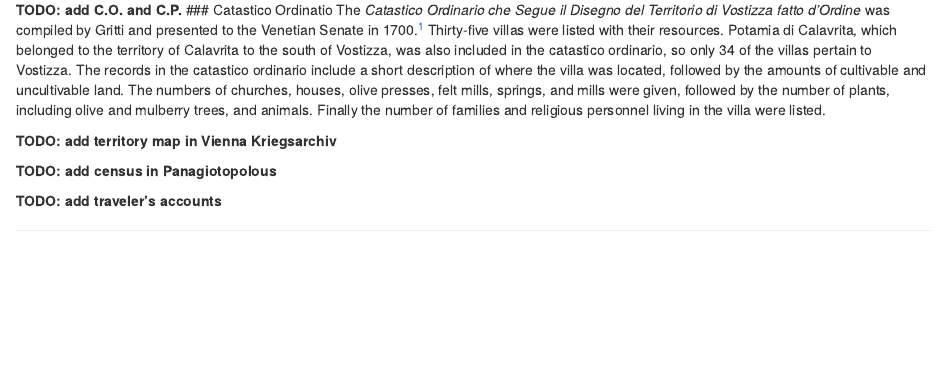
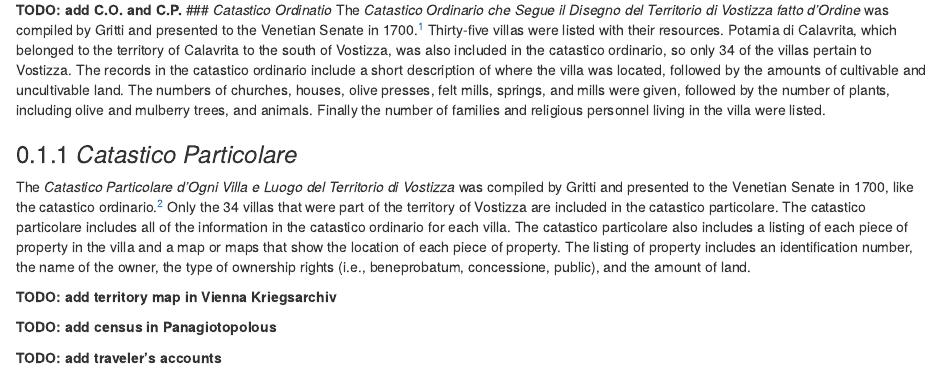
Before and after one commit to TheHelonaki/Vostizza-bookdown, an R Markdown document (01.2-sources.Rmd): the page in a window 1100 px wide, from 60 px down. Rendered offline with R 4.5, knitr and Pandoc, with nearby package versions; drawn as R Markdown's standard HTML page in place of the format the file asks for.

Commit message:
add CP text from thesis

```diff
--- a/01.2-sources.Rmd
+++ b/01.2-sources.Rmd
@@ -1,8 +1,11 @@
 ## Sources of Data on Venetian Vostizza {#sources}
 
 **TODO: add C.O. and C.P.**
-### Catastico Ordinatio
+### *Catastico Ordinatio*
 The *Catastico Ordinario che Segue il Disegno del Territorio di Vostizza fatto d’Ordine* was compiled by Gritti and presented to the Venetian Senate in 1700.^[ **TODO add ref** A.S.V. Grimani b.81/17-3] Thirty-five villas were listed with their resources. Potamia di Calavrita, which belonged to the territory of Calavrita to the south of Vostizza, was also included in the catastico ordinario, so only 34 of the villas pertain to Vostizza. The records in the catastico ordinario include a short description of where the villa was located, followed by the amounts of cultivable and uncultivable land. The numbers of churches, houses, olive presses, felt mills, springs, and mills were given, followed by the number of plants, including olive and mulberry trees, and animals. Finally the number of families and religious personnel living in the villa were listed.
+
+### *Catastico Particolare*
+The *Catastico Particolare d’Ogni Villa e Luogo del Territorio di Vostizza* was compiled by Gritti and presented to the Venetian Senate in 1700, like the catastico ordinario.^[A.S.V. Grimani b.81/56-279.] Only the 34 villas that were part of the territory of Vostizza are included in the catastico particolare. The catastico particolare includes all of the information in the catastico ordinario for each villa. The catastico particolare also includes a listing of each piece of property in the villa and a map or maps that show the location of each piece of property. The listing of property includes an identification number, the name of the owner, the type of ownership rights (i.e., beneprobatum, concessione, public), and the amount of land.
 
 **TODO: add territory map in Vienna Kriegsarchiv**
 
```
